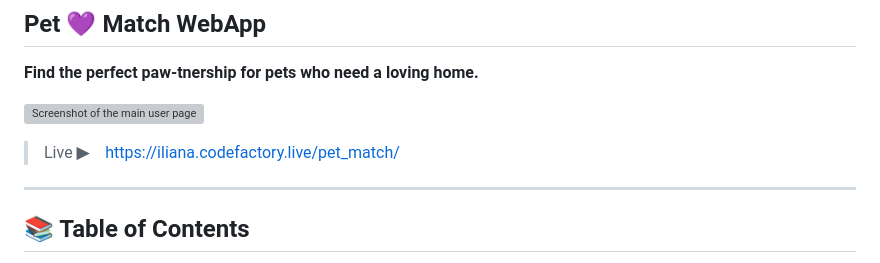
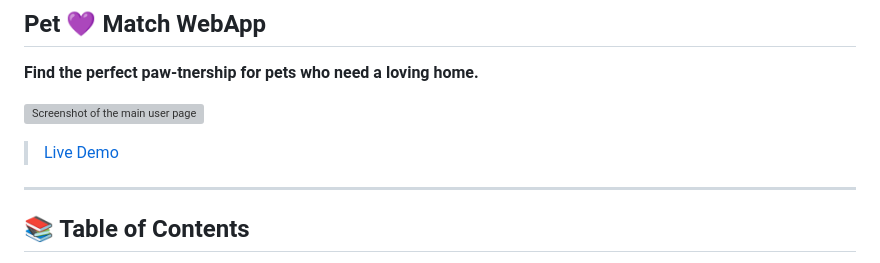
Before and after one commit to iliana-marquez/petmatch-webapp, a Markdown page: README.md, the part around the change. GitHub-like rendering; grey boxes are pictures that could not be loaded.

Commit message:
docs: update production link

```diff
--- a/README.md
+++ b/README.md
@@ -2,7 +2,7 @@
 **Find the perfect paw‑tnership for pets who need a loving home.**
 
 ![Screenshot of the main user page](/images/Screenshot%202025-06-25%20at%2018.04.15.png)
-> Live **▶︎** [https://iliana.codefactory.live/pet\_match/](https://iliana.codefactory.live/pet_match/)
+> [Live Demo](https://ilianamarquez.com/petmatch/)
 
 ---
 
```
